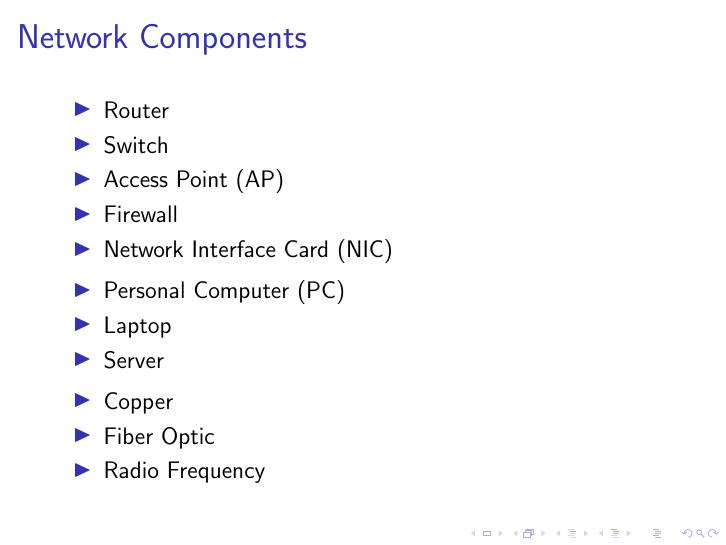
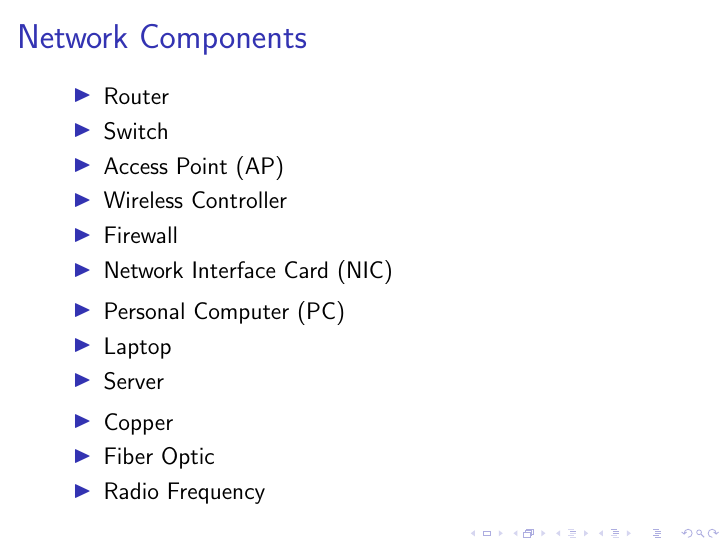
Before and after one commit to aleksashka/net-adm, LaTeX slides (rs-el/rs-el.tex, which reads rs-el/02_meet.tex): page 21 of 47. Compiled offline with pdfLaTeX.

Commit message:
Add wireless controller

```diff
--- a/rs-el/02_meet.tex
+++ b/rs-el/02_meet.tex
@@ -5,6 +5,7 @@
 		\item Router
 		\item Switch
 		\item Access Point (AP)
+		\item Wireless Controller
 		\item Firewall
 		\item Network Interface Card (NIC)
 	\end{itemize}
```
